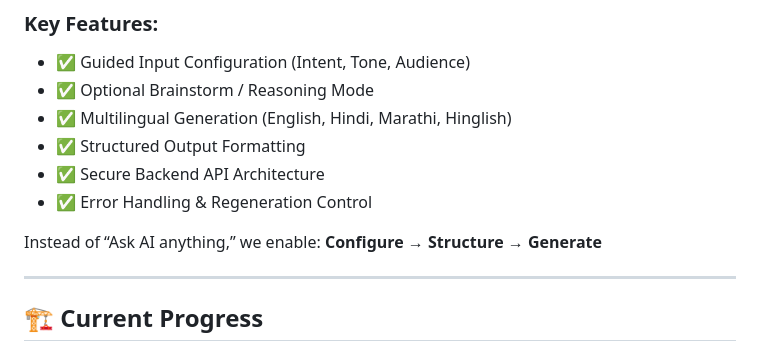
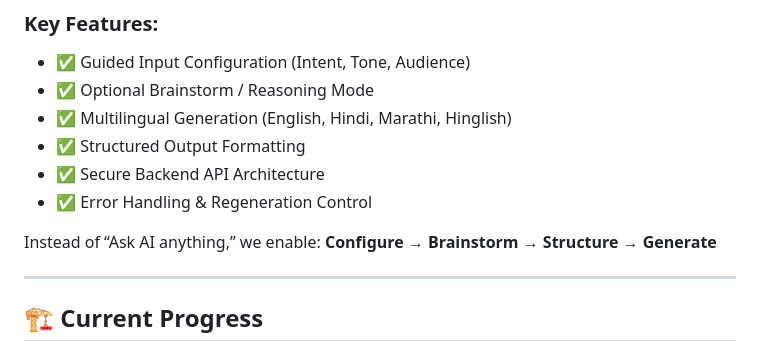
Before and after one commit to ansariheshamraza/RachnaX-AI, a Markdown page: README.md, the part around the change. GitHub-like rendering.

Commit message:
Update README to reflect new configuration steps

```diff
--- a/README.md
+++ b/README.md
@@ -32,7 +32,7 @@ RachnaX introduces a structured intelligence layer on top of foundation models.
 - ✅ Error Handling & Regeneration Control
 
 Instead of “Ask AI anything,” we enable:
-**Configure → Structure → Generate**
+**Configure → Brainstorm → Structure → Generate**
 
 ---
 
```
